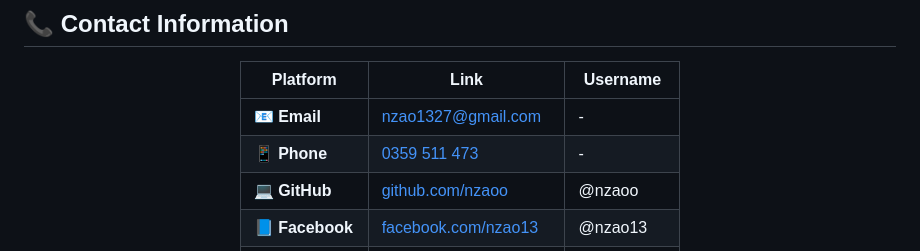
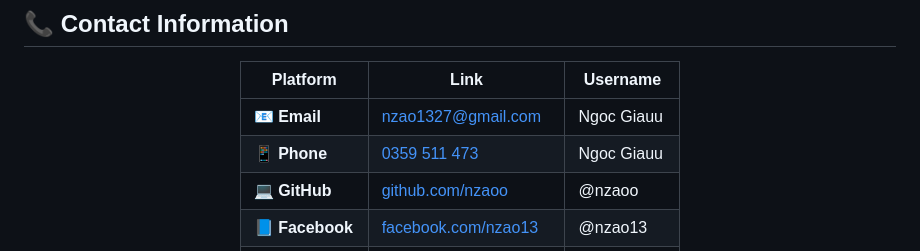
Before and after one commit to nzaoo/nzao_card, a Markdown page: README.md, the part around the change. Drawn GitHub-style.

```diff
--- a/README.md
+++ b/README.md
@@ -194,8 +194,8 @@ _Experience the full interactive digital business card_
 
 | Platform         | Link                                                        | Username   |
 | ---------------- | ----------------------------------------------------------- | ---------- |
-| **📧 Email**     | [nzao1327@gmail.com](mailto:nzao1327@gmail.com)             | -          |
-| **📱 Phone**     | [0359 511 473](tel:+84359511473)                            | -          |
+| **📧 Email**     | [nzao1327@gmail.com](mailto:nzao1327@gmail.com)             | Ngoc Giauu |
+| **📱 Phone**     | [0359 511 473](tel:+84359511473)                            | Ngoc Giauu |
 | **💻 GitHub**    | [github.com/nzaoo](https://github.com/nzaoo)                | @nzaoo     |
 | **📘 Facebook**  | [facebook.com/nzao13](https://www.facebook.com/nzao13)      | @nzao13    |
 | **📷 Instagram** | [instagram.com/zn_zaoo](https://www.instagram.com/zn_zaoo/) | @zn_zaoo   |
```
